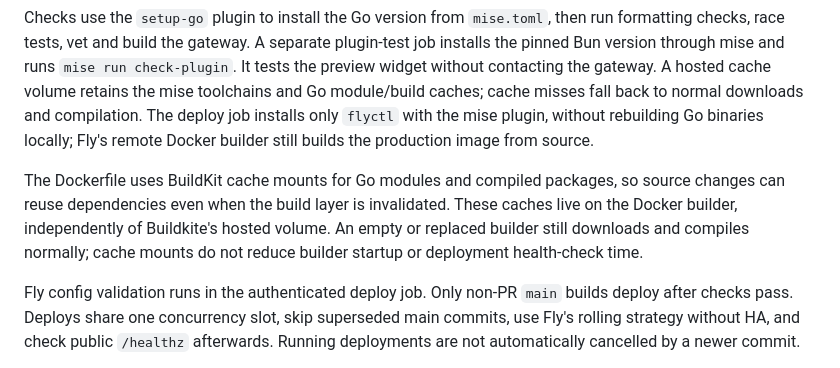
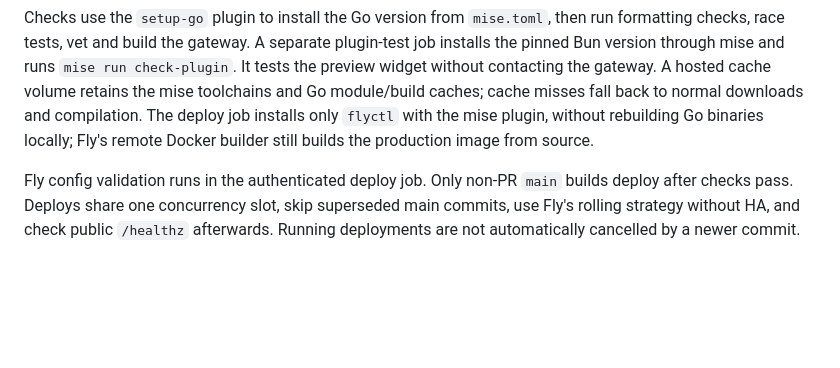
Before and after one commit to lox/amp-mcp-gateway, a Markdown page: docs/dev.md, the part around the change. GitHub-like rendering; blank space fills up the shorter version.

Commit message:
Keep cache change limited to Dockerfile
Amp-Thread-ID: https://ampcode.com/threads/T-01a0e1ac-eee0-74bc-911e-c339e22b4077
Co-authored-by: Amp <amp@ampcode.com>

```diff
--- a/docs/dev.md
+++ b/docs/dev.md
@@ -532,12 +532,6 @@ fall back to normal downloads and compilation. The deploy job installs only
 `flyctl` with the mise plugin, without rebuilding Go binaries locally; Fly's remote
 Docker builder still builds the production image from source.
 
-The Dockerfile uses BuildKit cache mounts for Go modules and compiled packages,
-so source changes can reuse dependencies even when the build layer is invalidated.
-These caches live on the Docker builder, independently of Buildkite's hosted
-volume. An empty or replaced builder still downloads and compiles normally;
-cache mounts do not reduce builder startup or deployment health-check time.
-
 Fly config validation runs in the authenticated deploy job. Only non-PR `main`
 builds deploy after checks pass. Deploys
 share one concurrency slot, skip superseded main commits, use Fly's rolling
```
